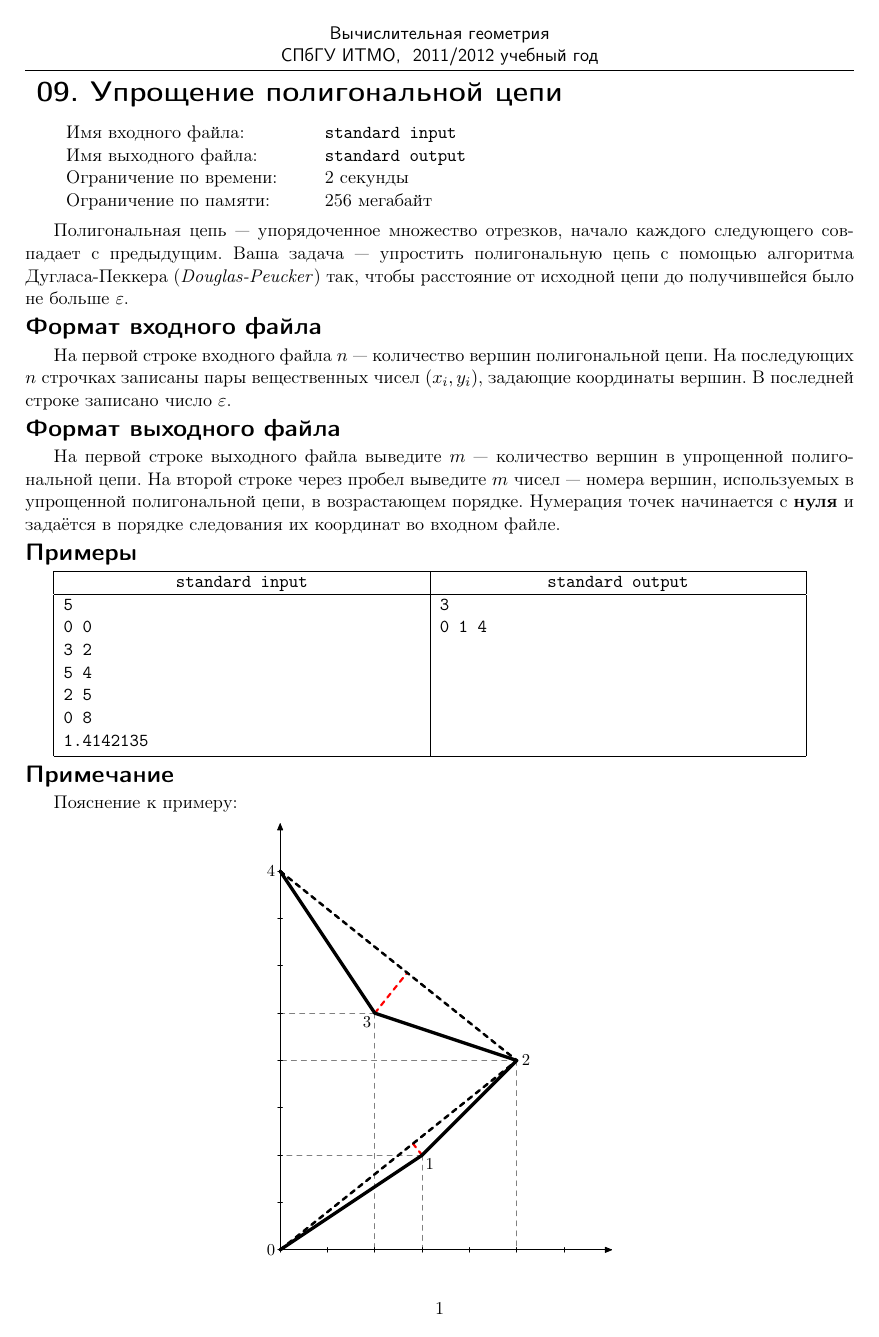
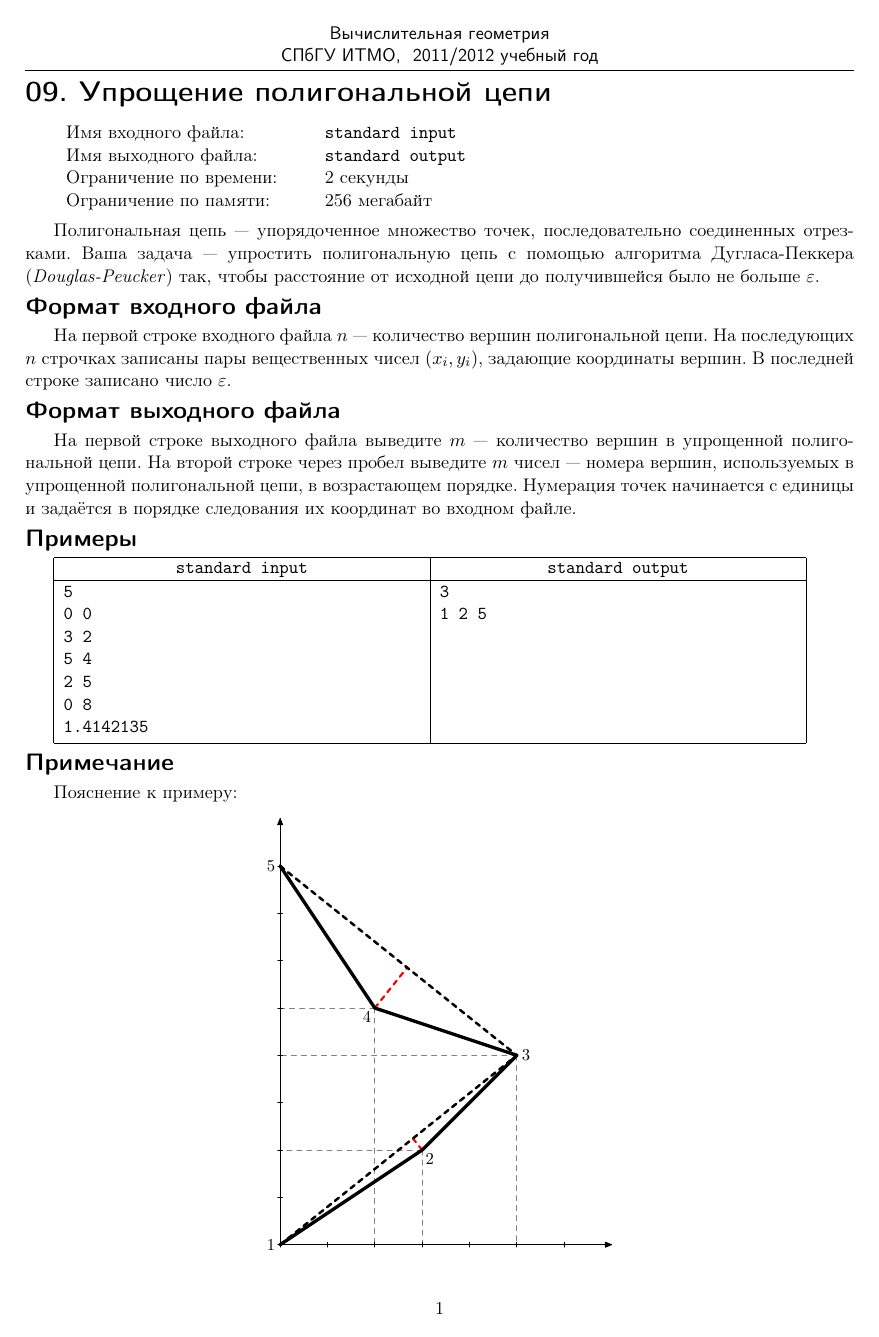
Before and after one commit to rybak/ITMO, a LaTeX document (cg2012.1/09-polyline_simplification_no_topology_preservation/statement.tex, which reads cg2012.1/09-polyline_simplification_no_topology_preservation/olymp.sty, cg2012.1/09-polyline_simplification_no_topology_preservation/simplifyingpolyline.tex): the whole page. The pictures show the PDF file cg2012.1/09-polyline_simplification_no_topology_preservation/statement.pdf that the author committed with the source.

Commit message:
some fixes

```diff
--- a/cg2012.1/09-polyline_simplification_no_topology_preservation/olymp.sty
+++ b/cg2012.1/09-polyline_simplification_no_topology_preservation/olymp.sty
@@ -69,10 +69,10 @@
 % -- End of setup margins --
 
 %---------- From package "lastpage" ------------------
-%\def\lastpage@putlabel{\addtocounter{page}{-1}%
-%   \immediate\write\@auxout{\string\newlabel{LastPage}{{}{\thepage}}}%
-%   \addtocounter{page}{1}}
-%\AtEndDocument{\clearpage\lastpage@putlabel}%
+\def\lastpage@putlabel{\addtocounter{page}{-1}%
+   \immediate\write\@auxout{\string\newlabel{LastPage}{{}{\thepage}}}%
+   \addtocounter{page}{1}}
+\AtEndDocument{\clearpage\lastpage@putlabel}%
 %---------- end of "lastpage" ------------------
 
 % -- Setup sizes --
@@ -201,10 +201,7 @@
 \fi
 % -- End of default memory limit --
 
-{\noindent\refstepcounter{problem}\textbf{\problemheadfont\textsf{
-%\kw@Problem\
-%\if@arabic\arabic{problem}.\else\Alph{problem}.\fi\
-#1}}
+{\noindent\refstepcounter{problem}\textbf{\problemheadfont\textsf{#1}}
 \nopagebreak\par\vspace{\afterproblemhead}
 \problemtextfont\parindent=6.5mm
 \vbox{
--- a/cg2012.1/09-polyline_simplification_no_topology_preservation/simplifyingpolyline.tex
+++ b/cg2012.1/09-polyline_simplification_no_topology_preservation/simplifyingpolyline.tex
@@ -1,6 +1,6 @@
 \begin{problem}{09. Упрощение полигональной цепи}{standard input}{standard output}{2 секунды}{256 мегабайт}
 
-Полигональная цепь — упорядоченное множество отрезков, начало каждого следующего совпадает с предыдущим.
+Полигональная цепь — упорядоченное множество точек, последовательно соединенных отрезками.
 Ваша задача — упростить полигональную цепь с помощью алгоритма Дугласа-Пеккера (\emph{Douglas-Peucker}) так,
 чтобы расстояние от исходной цепи до получившейся было не больше $\varepsilon$.
 
@@ -15,7 +15,7 @@
 
 На первой строке выходного файла выведите $m$ — количество вершин в упрощенной полигональной цепи.
 На второй строке через пробел выведите $m$ чисел — номера вершин, используемых в упрощенной полигональной цепи, в возрастающем порядке.
-Нумерация точек начинается с {\bfseries нуля} и задаётся в порядке следования их координат во входном файле.
+Нумерация точек начинается с единицы и задаётся в порядке следования их координат во входном файле.
 
 \Examples
 
@@ -30,7 +30,7 @@
 1.4142135
 }{
 3
-0 1 4
+1 2 5
 }%
 \end{example}
 \Note
```
Also changed, not shown: cg2012.1/09-polyline_simplification_no_topology_preservation/statement.pdf, 1 other file.
